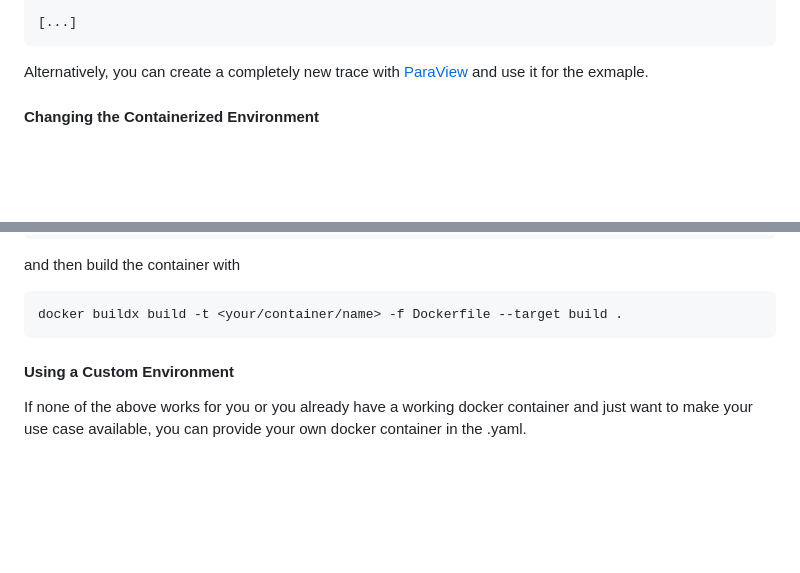
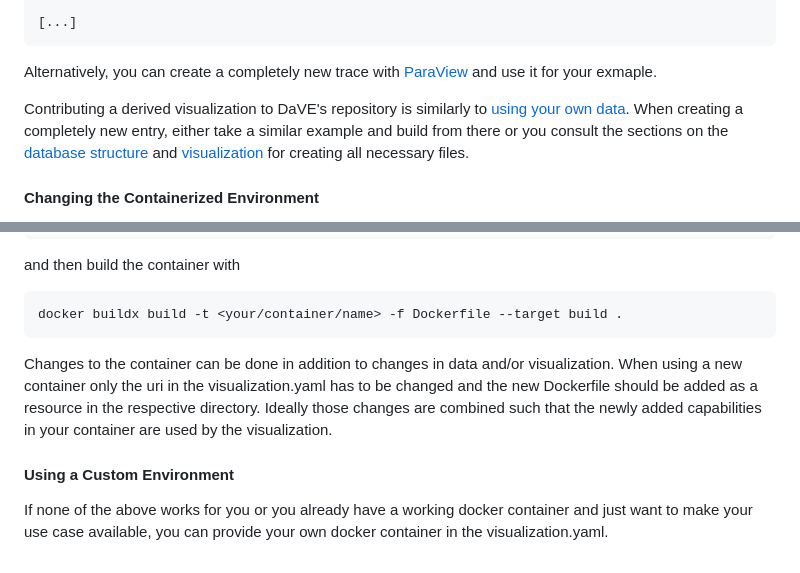
Before and after one commit to VRGroupRWTH/DaVE, a Markdown page: website/content/guide_content.md, 2 parts joined by grey strips. GitHub-like rendering; blank space fills up the shorter version.

````diff
--- a/website/content/guide_content.md
+++ b/website/content/guide_content.md
@@ -341,7 +341,9 @@ display.SetRepresentationType('Volume')
 [...]
 ```
 
-Alternatively, you can create a completely new trace with [ParaView](https://docs.paraview.org/en/latest/Tutorials/ClassroomTutorials/pythonAndBatchPvpythonAndPvbatch.html#python-batch-pvpython-and-pvbatch) and use it for the exmaple.
+Alternatively, you can create a completely new trace with [ParaView](https://docs.paraview.org/en/latest/Tutorials/ClassroomTutorials/pythonAndBatchPvpythonAndPvbatch.html#python-batch-pvpython-and-pvbatch) and use it for your exmaple.
+
+Contributing a derived visualization to DaVE's repository is similarly to [using your own data](#using-custom-data). When creating a completely new entry, either take a similar example and build from there or you consult the sections on the [database structure](#database-structure) and [visualization](#visualizations) for creating all necessary files.
 
 </div>
 <div id="changingenv" outline_label="Changing Containerized Environment" outline_indent="1" markdown="1">
@@ -375,11 +377,13 @@ and then build the container with
 docker buildx build -t <your/container/name> -f Dockerfile --target build .
 ```
 
+Changes to the container can be done in addition to changes in data and/or visualization. When using a new container only the uri in the visualization.yaml has to be changed and the new Dockerfile should be added as a resource in the respective directory. Ideally those changes are combined such that the newly added capabilities in your container are used by the visualization.
+
 </div>
 <div id="customenv" outline_label="Using Custom Environment" outline_indent="1" markdown="1">
 
 #### Using a Custom Environment ####
 
-If none of the above works for you or you already have a working docker container and just want to make your use case available, you can provide your own docker container in the .yaml.
+If none of the above works for you or you already have a working docker container and just want to make your use case available, you can provide your own docker container in the visualization.yaml.
 
 </div>
````
Also changed, not shown: other parts of website/content/guide_content.md (+15 -15 lines).
